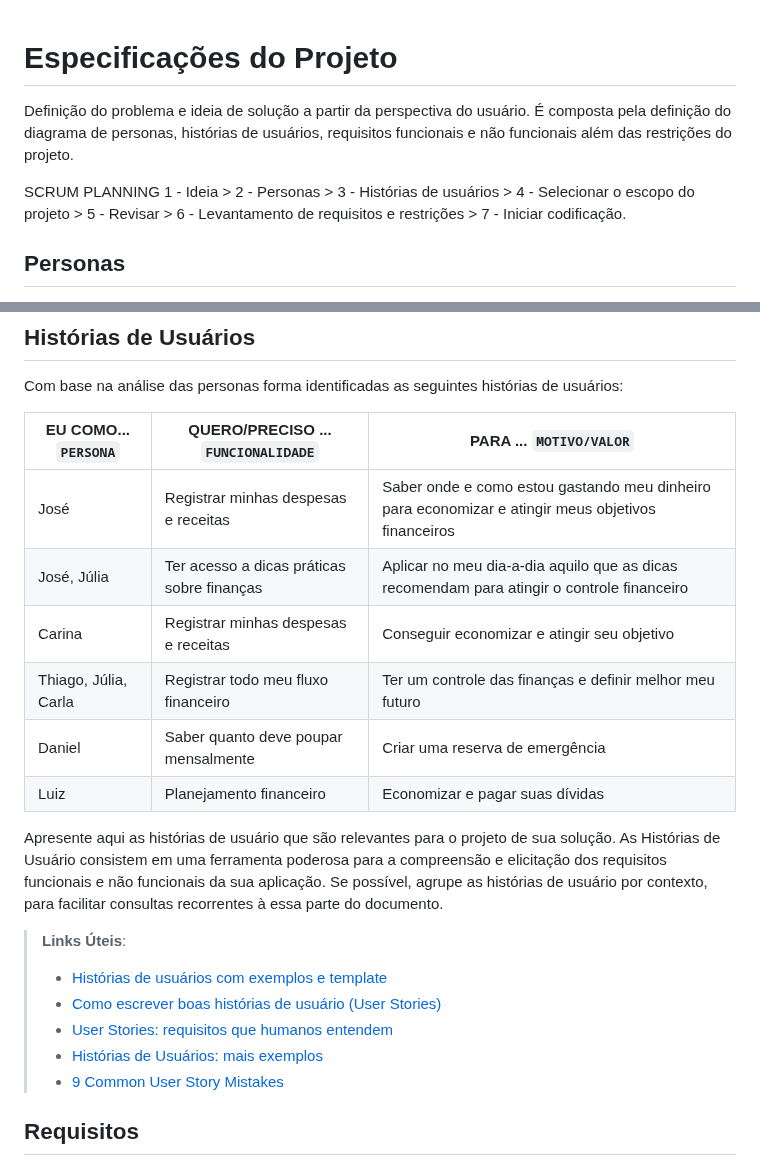
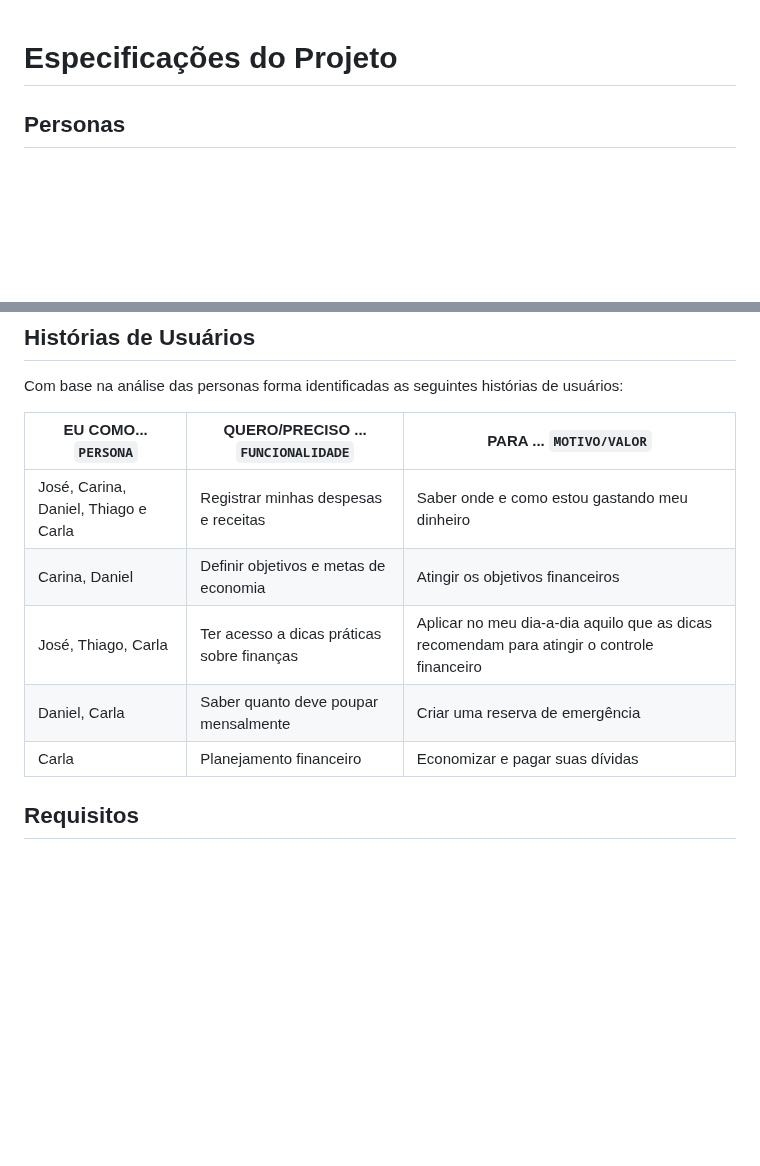
Before and after one commit to ICEI-PUC-Minas-PMV-SI/pmv-si-2023-1-e1-proj-web-t3-organizacao_financeira, a Markdown page: docs/especification.md, 2 parts joined by grey strips. GitHub-like rendering; blank space fills up the shorter version.

```diff
--- a/docs/especification.md
+++ b/docs/especification.md
@@ -1,9 +1,4 @@
 # Especificações do Projeto
-
-Definição do problema e ideia de solução a partir da perspectiva do usuário. É composta pela definição do  diagrama de personas, histórias de usuários, requisitos funcionais e não funcionais além das restrições do projeto.
-
-SCRUM PLANNING
- 1 - Ideia > 2 - Personas > 3 - Histórias de usuários > 4 - Selecionar o escopo do projeto > 5 - Revisar > 6 - Levantamento de requisitos e restrições > 7 - Iniciar codificação.
 
 ## Personas
 
@@ -43,21 +18,11 @@ Com base na análise das personas forma identificadas as seguintes histórias de
 
 |EU COMO... `PERSONA`| QUERO/PRECISO ... `FUNCIONALIDADE`   |PARA ... `MOTIVO/VALOR`                                     |
 |--------------------|--------------------------------------|------------------------------------------------------------|
-|José                | Registrar minhas despesas e receitas | Saber onde e como estou gastando meu dinheiro para economizar e atingir meus objetivos financeiros              |
-|José, Júlia         | Ter acesso a dicas práticas sobre finanças | Aplicar no meu dia-a-dia aquilo que as dicas recomendam para atingir o controle financeiro               |
-|Carina              | Registrar minhas despesas e receitas | Conseguir economizar e atingir seu objetivo                |
-|Thiago, Júlia, Carla| Registrar todo meu fluxo financeiro  | Ter um controle das finanças e definir melhor meu futuro   |
-|Daniel              | Saber quanto deve poupar mensalmente | Criar uma reserva de emergência                            |
-|Luiz                | Planejamento financeiro              | Economizar e pagar suas dívidas                            |
-
-Apresente aqui as histórias de usuário que são relevantes para o projeto de sua solução. As Histórias de Usuário consistem em uma ferramenta poderosa para a compreensão e elicitação dos requisitos funcionais e não funcionais da sua aplicação. Se possível, agrupe as histórias de usuário por contexto, para facilitar consultas recorrentes à essa parte do documento.
-
-> **Links Úteis**:
-> - [Histórias de usuários com exemplos e template](https://www.atlassian.com/br/agile/project-management/user-stories)
-> - [Como escrever boas histórias de usuário (User Stories)](https://medium.com/vertice/como-escrever-boas-users-stories-hist%C3%B3rias-de-usu%C3%A1rios-b29c75043fac)
-> - [User Stories: requisitos que humanos entendem](https://www.luiztools.com.br/post/user-stories-descricao-de-requisitos-que-humanos-entendem/)
-> - [Histórias de Usuários: mais exemplos](https://www.reqview.com/doc/user-stories-example.html)
-> - [9 Common User Story Mistakes](https://airfocus.com/blog/user-story-mistakes/)
+|José, Carina, Daniel, Thiago e Carla                | Registrar minhas despesas e receitas | Saber onde e como estou gastando meu dinheiro              |
+|Carina, Daniel      | Definir objetivos e metas de economia | Atingir os objetivos financeiros  |
+|José, Thiago, Carla         | Ter acesso a dicas práticas sobre finanças | Aplicar no meu dia-a-dia aquilo que as dicas recomendam para atingir o controle financeiro               |
+|Daniel, Carla              | Saber quanto deve poupar mensalmente | Criar uma reserva de emergência                            |
+|Carla                | Planejamento financeiro              | Economizar e pagar suas dívidas
 
 ## Requisitos
 
```
Also changed, not shown: other parts of docs/especification.md (+3 -23 lines).
